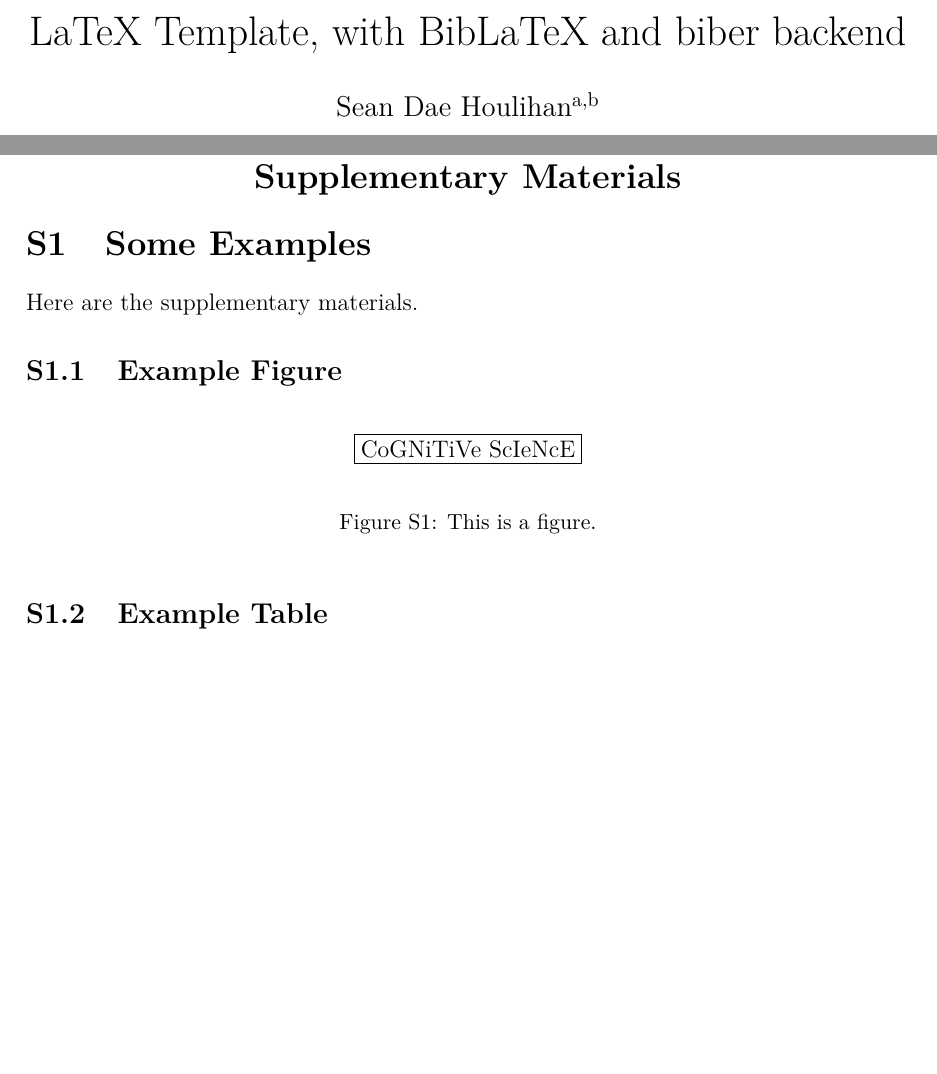
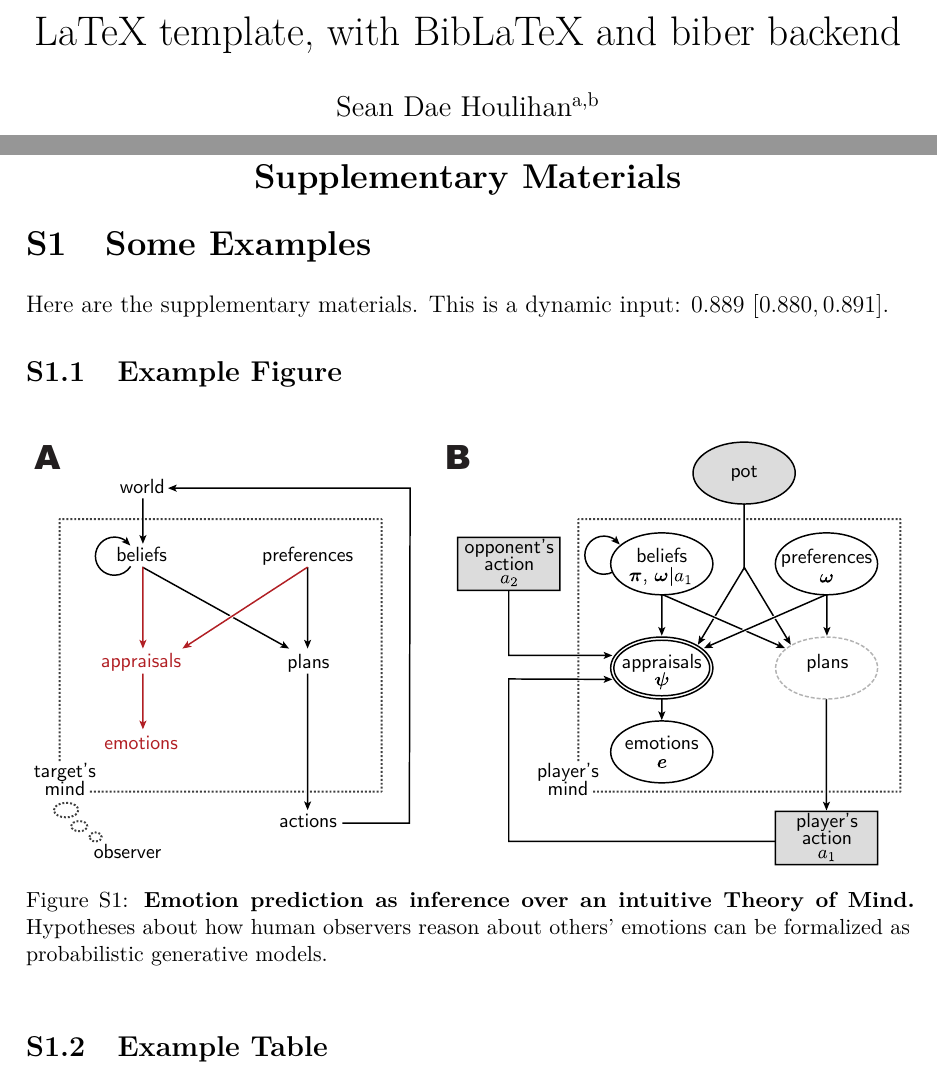
Before and after one commit to daeh/latex-template, a LaTeX paper (main.tex, which reads txtvars/modelfit.tex, writing/supplement.tex): two parts of pages 1 and 3 of 3, joined at a grey line, cut so that both start at the same text, the shorter picture padded with empty space. Compiled offline with pdfLaTeX.

Commit message:
sort packages

```diff
--- a/main.tex
+++ b/main.tex
@@ -11,17 +11,18 @@
 
 \usepackage{cmap} % provides character map tables, which make PDF files generated by pdfLATEX both searchable and copy-able in acrobat reader and other compliant PDF viewers
 
-%%% for pdflatex, see https://tex.stackexchange.com/questions/44694/fontenc-vs-inputenc
+%%% for pdflatex %%% see https://tex.stackexchange.com/questions/44694/fontenc-vs-inputenc
 \usepackage[T1]{fontenc} % use 8-bit T1 fonts; oriented to output, that is, what fonts to use for printing characters
 \usepackage[utf8]{inputenc} % allow utf-8 input; allows the user to input accented characters directly from the keyboard
-%%% The two packages are not connected, though it is best to call fontenc first and then inputenc
+%%% The two packages are not connected, though it is best to call fontenc first and then inputenc %%%
 
-%%% If you use \usepackage[T1]{fontenc} with Computer Modern, it uses bitmap fonts which end up pixelated. Latin Modern doesn't suffer from this problem
+%%% If you use \usepackage[T1]{fontenc} with Computer Modern, it uses bitmap fonts which end up pixelated. Latin Modern doesn't suffer from this problem %%%
 \usepackage{lmodern}
 
 %%% Set page size and margins %%%
 \usepackage[letterpaper,top=2cm,bottom=2cm,left=3cm,right=3cm,marginparwidth=1.75cm]{geometry}
 
+\usepackage[font={small}]{caption} % format captions font
 
 %%%%%%%%%%%%%%%%%%%%%%%
 %%% BibLaTeX with biber backend
@@ -48,35 +49,28 @@
 %%% Packages
 %%%%%%%%%%%%%%%%%%%%%%%
 
-\usepackage{url}            % simple URL typesetting
-\usepackage{booktabs}       % professional-quality tables
-\usepackage{amsfonts}       % blackboard math symbols
-\usepackage{nicefrac}       % compact symbols for 1/2, etc.
-\usepackage[font={small}]{caption} % format captions font
+\usepackage{url} % simple URL typesetting
+\usepackage{booktabs} % professional-quality tables
 \usepackage{graphicx}
 \usepackage{mathtools}
+\usepackage{amsfonts} % blackboard math symbols
 \usepackage{amsmath}
 \usepackage{amssymb}
 \usepackage{csquotes}
+\usepackage{nicefrac} % compact symbols for 1/2, etc.
+\usepackage{pifont} % special characters like dings
+\usepackage{bm,microtype} % italic bold math % microtypography % for some reason microtype turns off Texifier live
 \usepackage{xspace} % for variable formatting
-\usepackage{pifont} % needed for special characters like dings
+
 \usepackage{placeins} % control float placement with \FloatBarrier
-\usepackage{bm,microtype} % italic bold math % microtypography % FOR SOME REASON MICROTYPE TURNS OFF Texifier LIVE
-\usepackage{comment}
+\usepackage{comment} % \begin{comment}\end{comment} environment
+
 \usepackage{authblk} % for author affiliations
 
 \usepackage[raggedright]{titlesec} %%% don't hyphenate titles
 
 %\usepackage{lgrind} % prepares various programming language source code for pretty-printing
 
-%%%%%%%%%%%%%%%%%%%%%%%
-%%% Regulate autohyphenation
-%%%%%%%%%%%%%%%%%%%%%%%
-
-\tolerance=9999 %% allows as much whitespace as possible.
-%\emerencystretch=10pt %% allows some extra whitespace per line.
-\hyphenpenalty=10000 %% disables hyphens completely.
-\exhyphenpenalty=100 %% allows using hyphens which were already present.
 
 %%%%%%%%%%%%%%%%%%%%%%%
 %%% Variable formatting
@@ -109,20 +103,25 @@
 
 %%%%%%%%%
 %%% Text commands
+%%% (N.B \newcommand can contain \par, \newcommand* cannot)
 %%%%%%%%%
 
-\newcommand{\ie}{i.e.\xspace}
-\newcommand{\eg}{e.g.\xspace}
-\newcommand{\Ie}{I.e.\xspace}
-\newcommand{\Eg}{E.g.\xspace}
+\xspaceaddexceptions{]\}} %%% prevents extra spaces when command is closed with ] or }
 
-\newcommand{\CompAppmod}{\textsc{ComputedAppraisals}\xspace}
+\newcommand*{\ie}{i.e.\xspace}
+\newcommand*{\eg}{e.g.\xspace}
+\newcommand*{\Ie}{I.e.\xspace}
+\newcommand*{\Eg}{E.g.\xspace}
+
+\newcommand*{\cmark}{\ding{51}}%
+\newcommand*{\xmark}{\ding{55}}%
+
+\newcommand*{\somemarkup}{\texttt{SomeMarkup}\xspace}
+\newcommand*{\somemodel}{\textsc{SomeModel}\xspace}
 
 %%%%%%%%%
 %%% Math commands
 %%%%%%%%%
-
-\xspaceaddexceptions{]\}}
 
 \DeclarePairedDelimiter{\abs}{\lvert}{\rvert}
 \DeclarePairedDelimiter{\ceil}{\lceil}{\rceil}
@@ -133,9 +132,10 @@
 \DeclarePairedDelimiter{\tuple}{\langle}{\rangle}
 \def\pp#1{\paren*{#1}}
 
-\newcommand{\mat}[1]{\bm{#1}}%
+%\renewcommand*{\vec}[1]{{\bm{#1}}}
 \let\vec\relax
-\newcommand{\vec}[1]{\bm{#1}}%
+\newcommand*{\vec}[1]{\bm{#1}}
+\newcommand*{\mat}[1]{\bm{#1}}
 \newcommand*{\mvec}[1]{\begin{pmatrix}#1\end{pmatrix}}
 
 \DeclareMathOperator{\pr}{P}
@@ -145,17 +145,13 @@
 \DeclareMathOperator*{\E}{\mathbf{E}} %%% star takes subscripts below
 \DeclareMathOperator{\Ee}{\mathbf{E}}
 
+\DeclareMathOperator{\Like}{\mathcal{L}}
+\DeclareMathOperator{\Lagr}{\ell}
+
 \DeclareMathOperator{\Corr}{Corr}
 \DeclareMathOperator{\Cov}{Cov}
 
-\DeclareMathOperator{\Like}{\mathcal{L}}
-\DeclareMathOperator{\Lagr}{\ell}
-
-\newcommand{\C}{\texttt{C}\xspace}
-\newcommand{\D}{\texttt{D}\xspace}
-
-\newcommand{\cmark}{\ding{51}}%
-\newcommand{\xmark}{\ding{55}}%
+\DeclareMathOperator*{\argmax}{argmax}
 
 
 %%%%%%%%%%%%%%%%%%%%%%%
@@ -184,17 +180,26 @@
 
 
 %%%%%%%%%%%%%%%%%%%%%%%
+%%% Regulate auto-hyphenation
+%%%%%%%%%%%%%%%%%%%%%%%
+
+\tolerance=9999 %% allows as much whitespace as possible.
+%\emerencystretch=10pt %% allows some extra whitespace per line.
+\hyphenpenalty=10000 %% disables hyphens completely.
+\exhyphenpenalty=100 %% allows using hyphens which were already present.
+
+%%%%%%%%%%%%%%%%%%%%%%%
 %%% Internal links
 %%%%%%%%%%%%%%%%%%%%%%%
 
 \usepackage[colorlinks=true, allcolors=blue]{hyperref} % hyperlinks - best loaded at end of preamble
-\usepackage{subfiles} % best loaded last in the preamble
+\usepackage{subfiles} % subfiles - best loaded last in the preamble
 
 %%%%%%%%%%%%%%%%%%%%%%%
 %%% Header
 %%%%%%%%%%%%%%%%%%%%%%%
 
-\title{LaTeX Template, with BibLaTeX and biber backend}
+\title{LaTeX template, with BibLaTeX and biber backend}
 \author[a,b]{Sean Dae Houlihan}
 \affil[a]{Department of Psychological and Brain Sciences, Dartmouth College}
 \affil[b]{Department of Brain and Cognitive Sciences, Massachusetts Institute of Technology}
--- /dev/null
+++ b/txtvars/modelfit.tex
@@ -0,0 +1 @@
+0.889~[0.880, 0.891]%
--- a/writing/supplement.tex
+++ b/writing/supplement.tex
@@ -2,16 +2,17 @@
 
 \section{Some Examples}
 
-Here are the supplementary materials.
+Here are the supplementary materials. This is a dynamic input: $\input{txtvars/modelfit}$.
 
 \subsection{Example Figure}
 
 \begin{figure}[h!]
-\begin{center}
-\fbox{CoGNiTiVe ScIeNcE}
-\end{center}
-\caption{This is a figure.}
-\label{sample-figure}
+	\centering
+	\includegraphics[width=1\textwidth,keepaspectratio]{figs/model_diagram.pdf}
+	\caption{\textbf{Emotion prediction as inference over an intuitive Theory of Mind.}
+	Hypotheses about how human observers reason about others' emotions can be formalized as probabilistic generative models.
+	}
+	\label{fig:supp:dag}
 \end{figure}
 
 \subsection{Example Table}
```
Also changed, not shown: figs/model_diagram.pdf (added), main.pdf, main.tex (4 more changed lines).
